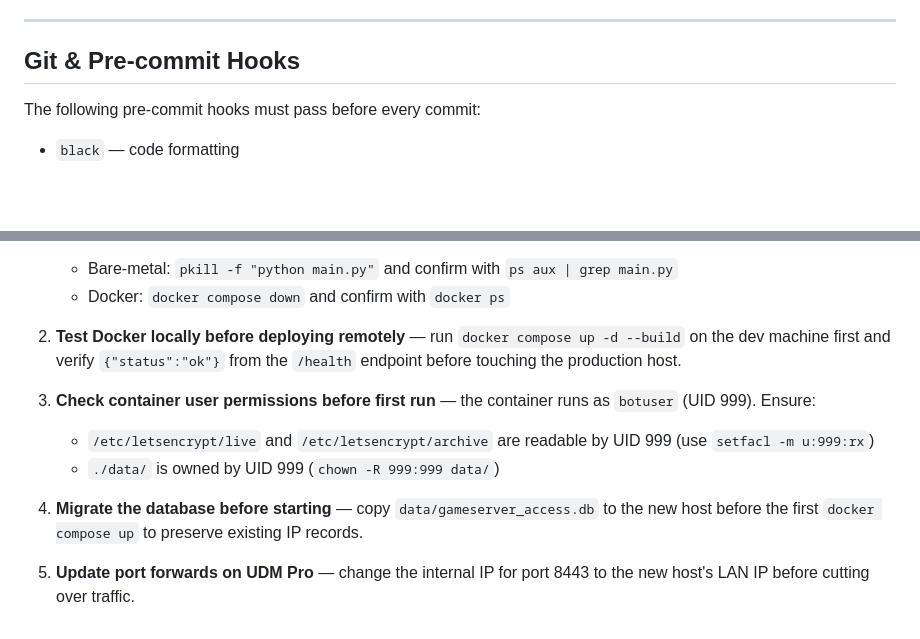
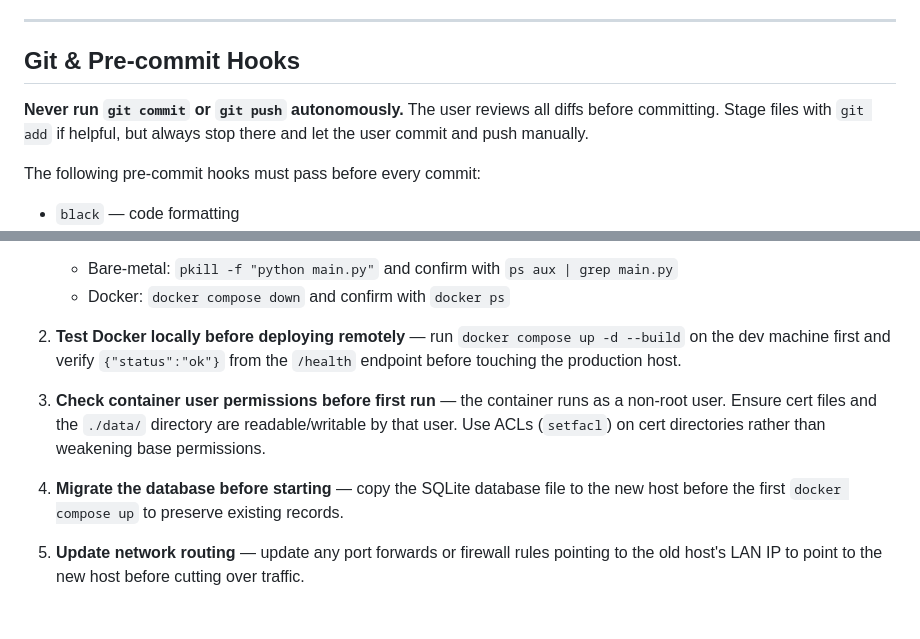
Before and after one commit to Copter64/chatbot_access_project, a Markdown page: .claude/agents/Application Developer.agent.md, 2 parts joined by grey strips. Drawn GitHub-style; blank space fills up the shorter version.

Commit message:
update claude instructions

```diff
--- a/.claude/agents/Application Developer.agent.md
+++ b/.claude/agents/Application Developer.agent.md
@@ -96,6 +96,8 @@ data/                   # Runtime data (SQLite DB, logs) — gitignored
 
 ## Git & Pre-commit Hooks
 
+**Never run `git commit` or `git push` autonomously.** The user reviews all diffs before committing. Stage files with `git add` if helpful, but always stop there and let the user commit and push manually.
+
 The following pre-commit hooks must pass before every commit:
 - `black` — code formatting
 - `flake8` — linting
@@ -117,10 +119,8 @@ When moving the bot to a new host or container:
 
 2. **Test Docker locally before deploying remotely** — run `docker compose up -d --build` on the dev machine first and verify `{"status":"ok"}` from the `/health` endpoint before touching the production host.
 
-3. **Check container user permissions before first run** — the container runs as `botuser` (UID 999). Ensure:
-   - `/etc/letsencrypt/live` and `/etc/letsencrypt/archive` are readable by UID 999 (use `setfacl -m u:999:rx`)
-   - `./data/` is owned by UID 999 (`chown -R 999:999 data/`)
+3. **Check container user permissions before first run** — the container runs as a non-root user. Ensure cert files and the `./data/` directory are readable/writable by that user. Use ACLs (`setfacl`) on cert directories rather than weakening base permissions.
 
-4. **Migrate the database before starting** — copy `data/gameserver_access.db` to the new host before the first `docker compose up` to preserve existing IP records.
+4. **Migrate the database before starting** — copy the SQLite database file to the new host before the first `docker compose up` to preserve existing records.
 
-5. **Update port forwards on UDM Pro** — change the internal IP for port 8443 to the new host's LAN IP before cutting over traffic.
+5. **Update network routing** — update any port forwards or firewall rules pointing to the old host's LAN IP to point to the new host before cutting over traffic.
```
